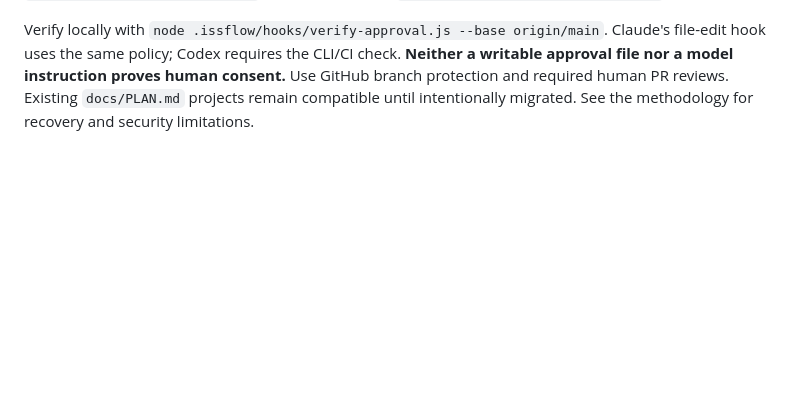
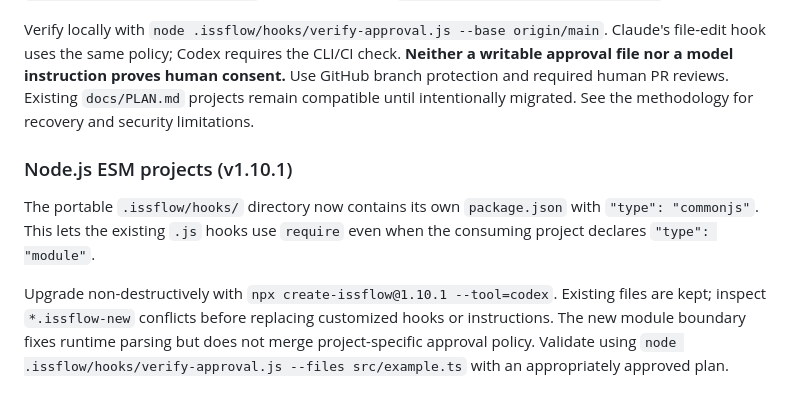
Before and after one commit to iAmStarter/istartsoftflow, a Markdown page: README.md, the part around the change. GitHub-like rendering; blank space fills up the shorter version.

Commit message:
docs: explain ESM upgrade

```diff
--- a/README.md
+++ b/README.md
@@ -234,3 +234,16 @@ Claude's file-edit hook uses the same policy; Codex requires the CLI/CI check.
 Use GitHub branch protection and required human PR reviews. Existing
 `docs/PLAN.md` projects remain compatible until intentionally migrated.
 See the methodology for recovery and security limitations.
+
+### Node.js ESM projects (v1.10.1)
+
+The portable `.issflow/hooks/` directory now contains its own `package.json` with
+`"type": "commonjs"`. This lets the existing `.js` hooks use `require` even
+when the consuming project declares `"type": "module"`.
+
+Upgrade non-destructively with `npx create-issflow@1.10.1 --tool=codex`.
+Existing files are kept; inspect `*.issflow-new` conflicts before replacing
+customized hooks or instructions. The new module boundary fixes runtime parsing
+but does not merge project-specific approval policy. Validate using
+`node .issflow/hooks/verify-approval.js --files src/example.ts` with an
+appropriately approved plan.
```
